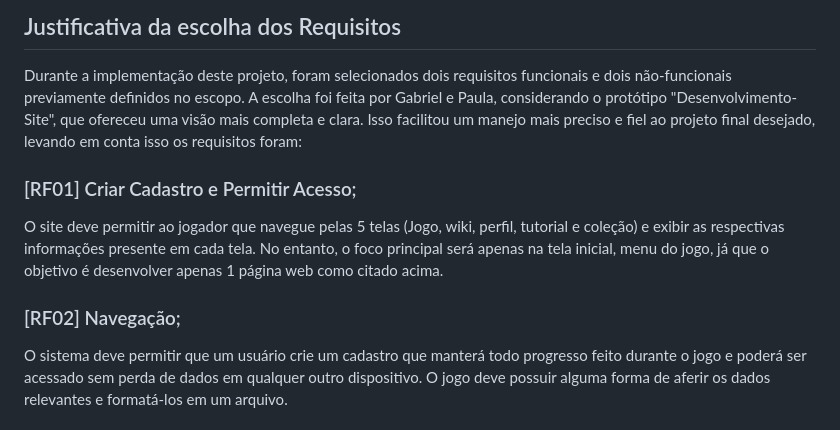
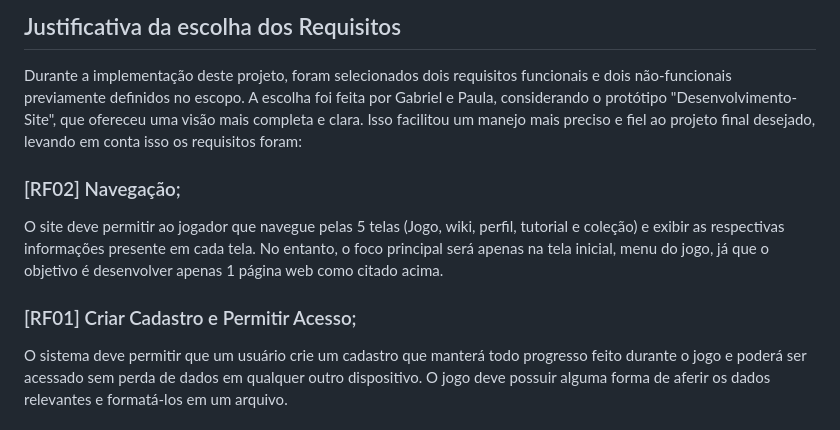
Before and after one commit to panyfmc/KeyboardWizard-Atv5, a Markdown page: README.md, the part around the change. GitHub-like rendering.

Commit message:
fix: corrige os erros de português

```diff
--- a/README.md
+++ b/README.md
@@ -12,9 +12,9 @@ O desenvolvimento do jogo contará com a participação de vários desenvolvedor
 
 ## Justificativa da escolha dos Requisitos
  Durante a implementação deste projeto, foram selecionados dois requisitos funcionais e dois não-funcionais previamente definidos no escopo. A escolha foi feita por Gabriel e Paula, considerando o protótipo "Desenvolvimento-Site", que ofereceu uma visão mais completa e clara. Isso facilitou um manejo mais preciso e fiel ao projeto final desejado, levando em conta isso os requisitos foram:
+### [RF02] Navegação;
+O site deve permitir ao jogador que navegue pelas 5 telas (Jogo, wiki, perfil, tutorial e coleção) e exibir as respectivas informações presente em cada tela. No entanto, o foco principal será apenas na tela inicial, menu do jogo, já que o objetivo é desenvolver apenas 1 página web como citado acima.
 ### [RF01] Criar Cadastro e Permitir Acesso;
-O site deve permitir ao jogador que navegue pelas 5 telas (Jogo, wiki, perfil, tutorial e coleção) e exibir as respectivas informações presente em cada tela. No entanto, o foco principal será apenas na tela inicial, menu do jogo, já que o objetivo é desenvolver apenas 1 página web como citado acima.
-### [RF02] Navegação;
 O sistema deve permitir que um usuário crie um cadastro que manterá todo progresso feito durante o jogo e poderá ser acessado sem perda de dados em qualquer outro dispositivo. O jogo deve possuir alguma forma de aferir os dados relevantes e formatá-los em um arquivo.
 ### [NFSG006] Acesso mediado por credenciais.
 A solução não pode ser implementada de forma a fornecer acesso não autorizado a bancos de dados contendo informações de terceiros.
```
